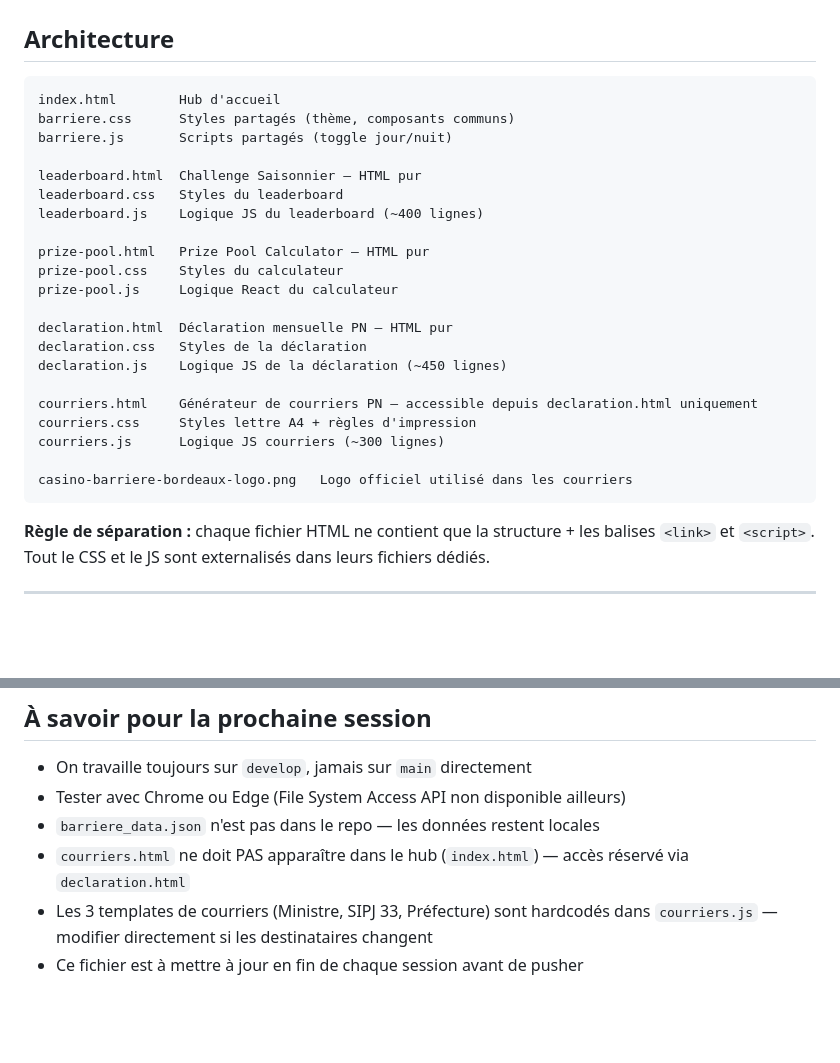
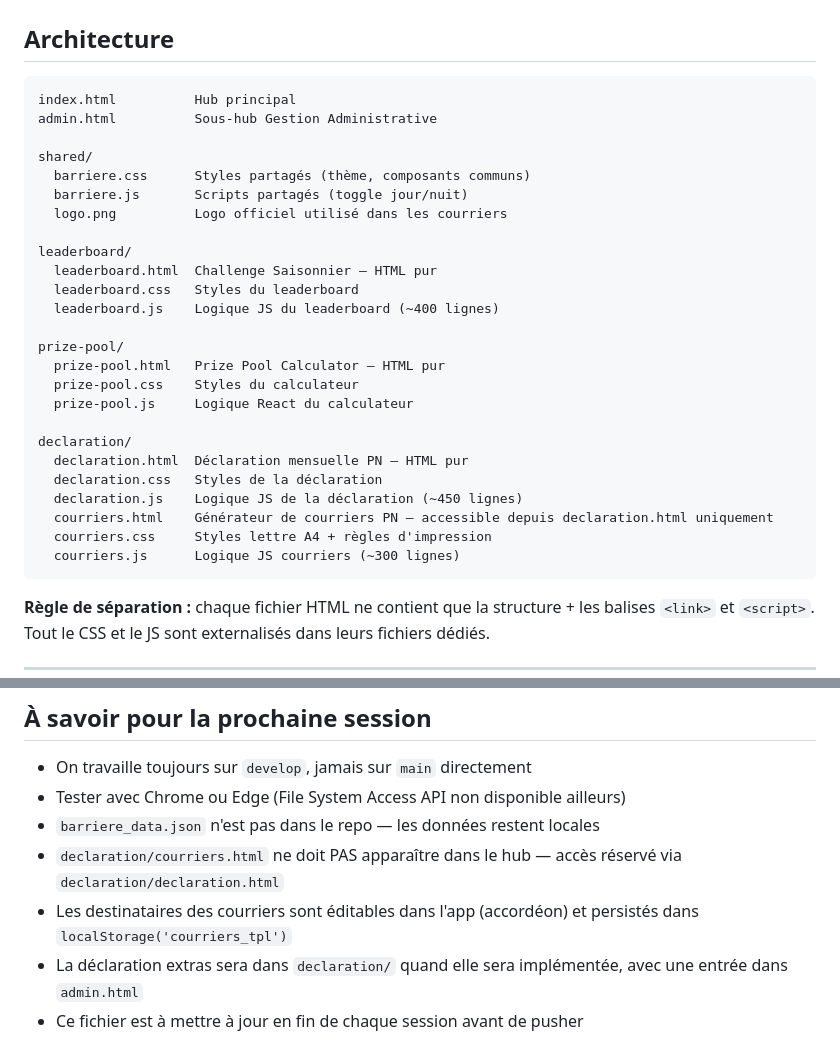
Before and after one commit to Fideliuss/gestion-tournois, a Markdown page: CONTEXT.md, 2 parts joined by grey strips. Rendered like a GitHub page; blank space fills up the shorter version.

````diff
--- a/CONTEXT.md
+++ b/CONTEXT.md
@@ -18,27 +18,31 @@ Quatre outils disponibles, zéro serveur, zéro build — s'ouvre directement da
 ## Architecture
 
 ```
-index.html        Hub d'accueil
-barriere.css      Styles partagés (thème, composants communs)
-barriere.js       Scripts partagés (toggle jour/nuit)
+index.html          Hub principal
+admin.html          Sous-hub Gestion Administrative
 
-leaderboard.html  Challenge Saisonnier — HTML pur
-leaderboard.css   Styles du leaderboard
-leaderboard.js    Logique JS du leaderboard (~400 lignes)
+shared/
+  barriere.css      Styles partagés (thème, composants communs)
+  barriere.js       Scripts partagés (toggle jour/nuit)
+  logo.png          Logo officiel utilisé dans les courriers
 
-prize-pool.html   Prize Pool Calculator — HTML pur
-prize-pool.css    Styles du calculateur
-prize-pool.js     Logique React du calculateur
+leaderboard/
+  leaderboard.html  Challenge Saisonnier — HTML pur
+  leaderboard.css   Styles du leaderboard
+  leaderboard.js    Logique JS du leaderboard (~400 lignes)
 
-declaration.html  Déclaration mensuelle PN — HTML pur
-declaration.css   Styles de la déclaration
-declaration.js    Logique JS de la déclaration (~450 lignes)
+prize-pool/
+  prize-pool.html   Prize Pool Calculator — HTML pur
+  prize-pool.css    Styles du calculateur
+  prize-pool.js     Logique React du calculateur
 
-courriers.html    Générateur de courriers PN — accessible depuis declaration.html uniquement
-courriers.css     Styles lettre A4 + règles d'impression
-courriers.js      Logique JS courriers (~300 lignes)
-
-casino-barriere-bordeaux-logo.png   Logo officiel utilisé dans les courriers
+declaration/
+  declaration.html  Déclaration mensuelle PN — HTML pur
+  declaration.css   Styles de la déclaration
+  declaration.js    Logique JS de la déclaration (~450 lignes)
+  courriers.html    Générateur de courriers PN — accessible depuis declaration.html uniquement
+  courriers.css     Styles lettre A4 + règles d'impression
+  courriers.js      Logique JS courriers (~300 lignes)
 ```
 
 **Règle de séparation :** chaque fichier HTML ne contient que la structure + les balises `<link>` et `<script>`. Tout le CSS et le JS sont externalisés dans leurs fichiers dédiés.
@@ -152,6 +156,7 @@ feature/x  Une branche par fonctionnalité, créée depuis develop.
 - On travaille toujours sur `develop`, jamais sur `main` directement
 - Tester avec Chrome ou Edge (File System Access API non disponible ailleurs)
 - `barriere_data.json` n'est pas dans le repo — les données restent locales
-- `courriers.html` ne doit PAS apparaître dans le hub (`index.html`) — accès réservé via `declaration.html`
-- Les 3 templates de courriers (Ministre, SIPJ 33, Préfecture) sont hardcodés dans `courriers.js` — modifier directement si les destinataires changent
+- `declaration/courriers.html` ne doit PAS apparaître dans le hub — accès réservé via `declaration/declaration.html`
+- Les destinataires des courriers sont éditables dans l'app (accordéon) et persistés dans `localStorage('courriers_tpl')`
+- La déclaration extras sera dans `declaration/` quand elle sera implémentée, avec une entrée dans `admin.html`
 - Ce fichier est à mettre à jour en fin de chaque session avant de pusher
````
Also changed, not shown: README.md (+26 -19 lines).
